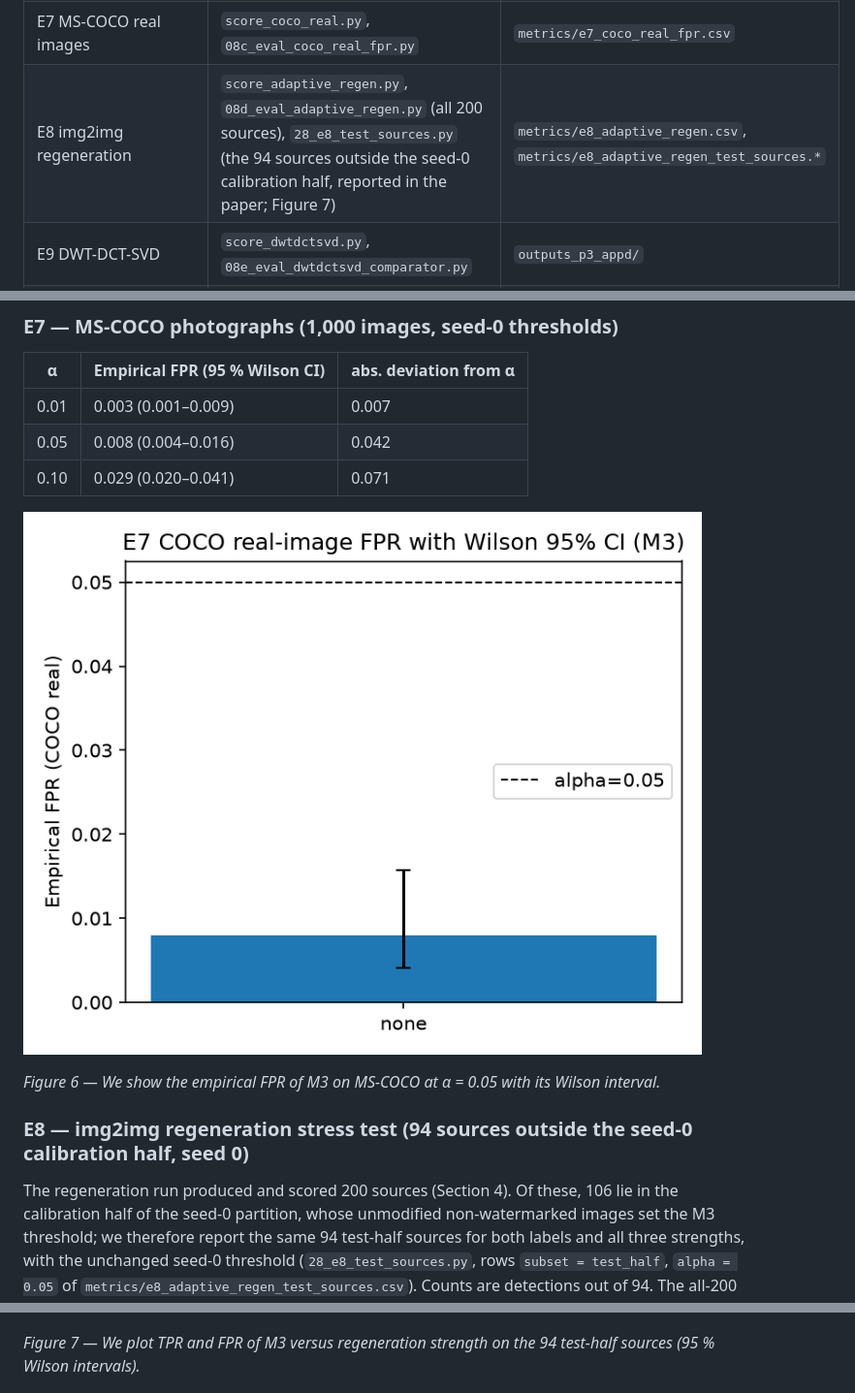
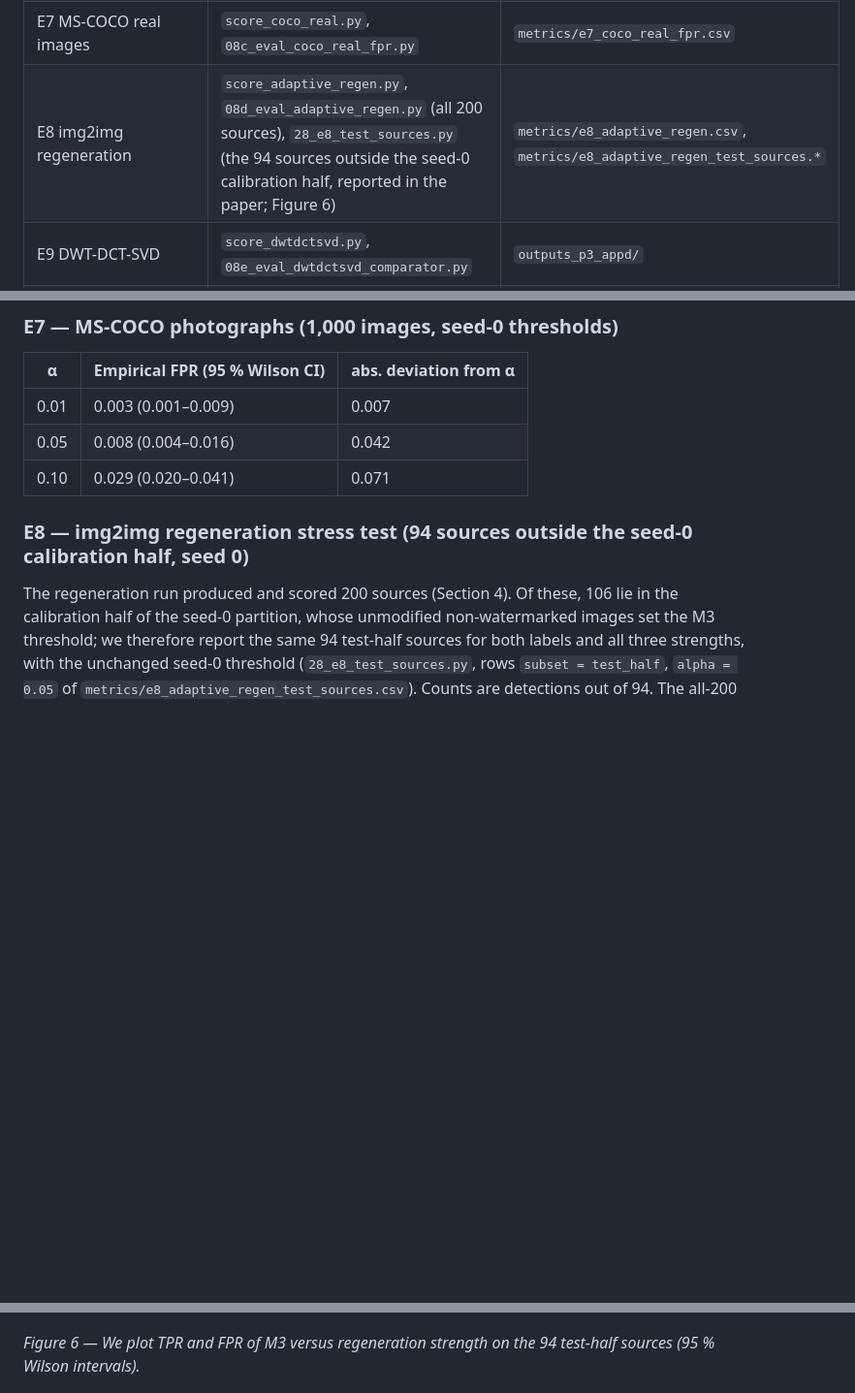
Before and after one commit to Michael-John-73/ffsvca, a Markdown page: README.md, 3 parts joined by grey strips. Shown at 97% size. Rendered like a GitHub page; blank space fills up the shorter version.

Commit message:
README: drop MS-COCO figure (removed from the paper); E8 is Figure 6 and score distributions Figure 7

```diff
--- a/README.md
+++ b/README.md
@@ -118,7 +118,7 @@ outputs_p3/figures/         paper figures (PDF + PNG)
 | E4 calibration size | `10_eval_e4_calibration_size.py` | `metrics/e4_calibration_size.csv` |
 | E5 failure conditions | `11_eval_failure_conditions.py` | `metrics/e5_failure_conditions.csv` |
 | E7 MS-COCO real images | `score_coco_real.py`, `08c_eval_coco_real_fpr.py` | `metrics/e7_coco_real_fpr.csv` |
-| E8 img2img regeneration | `score_adaptive_regen.py`, `08d_eval_adaptive_regen.py` (all 200 sources), `28_e8_test_sources.py` (the 94 sources outside the seed-0 calibration half, reported in the paper; Figure 7) | `metrics/e8_adaptive_regen.csv`, `metrics/e8_adaptive_regen_test_sources.*` |
+| E8 img2img regeneration | `score_adaptive_regen.py`, `08d_eval_adaptive_regen.py` (all 200 sources), `28_e8_test_sources.py` (the 94 sources outside the seed-0 calibration half, reported in the paper; Figure 6) | `metrics/e8_adaptive_regen.csv`, `metrics/e8_adaptive_regen_test_sources.*` |
 | E9 DWT-DCT-SVD | `score_dwtdctsvd.py`, `08e_eval_dwtdctsvd_comparator.py` | `outputs_p3_appd/` |
 | E10 Tree-Ring | `gen_treering_cuda.py`, `score_treering_cuda.py`, `22_treering_pilot_check.py` (ROBIN reproduction check), `23_treering_fpr.py` | `treering/metrics/` |
 | Bootstrap CIs | `12_compute_ci.py` | `metrics/ci_bootstrap.csv` |
@@ -218,10 +218,6 @@ for seeds 0–4).
 | 0.05 | 0.008 (0.004–0.016) | 0.042 |
 | 0.10 | 0.029 (0.020–0.041) | 0.071 |
 
-![COCO FPR](outputs_p3/figures/fig5_coco_real_fpr_alpha0.png)
-
-*Figure 6 — We show the empirical FPR of M3 on MS-COCO at α = 0.05 with its Wilson interval.*
-
 ### E8 — img2img regeneration stress test (94 sources outside the seed-0 calibration half, seed 0)
 
 The regeneration run produced and scored 200 sources (Section 4). Of these, 106 lie in the calibration half of
@@ -239,7 +235,7 @@ kept in `metrics/e8_adaptive_regen.csv` for reference.
 
 ![Regeneration](outputs_p3/figures/fig6_adaptive_regen_alpha0.png)
 
-*Figure 7 — We plot TPR and FPR of M3 versus regeneration strength on the 94 test-half sources (95 % Wilson
+*Figure 6 — We plot TPR and FPR of M3 versus regeneration strength on the 94 test-half sources (95 % Wilson
 intervals).*
 
 ![Score distributions](outputs_p3/figures/fig7_score_dist_none.png)
```
Also changed, not shown: other parts of README.md (+1 -1 lines).
